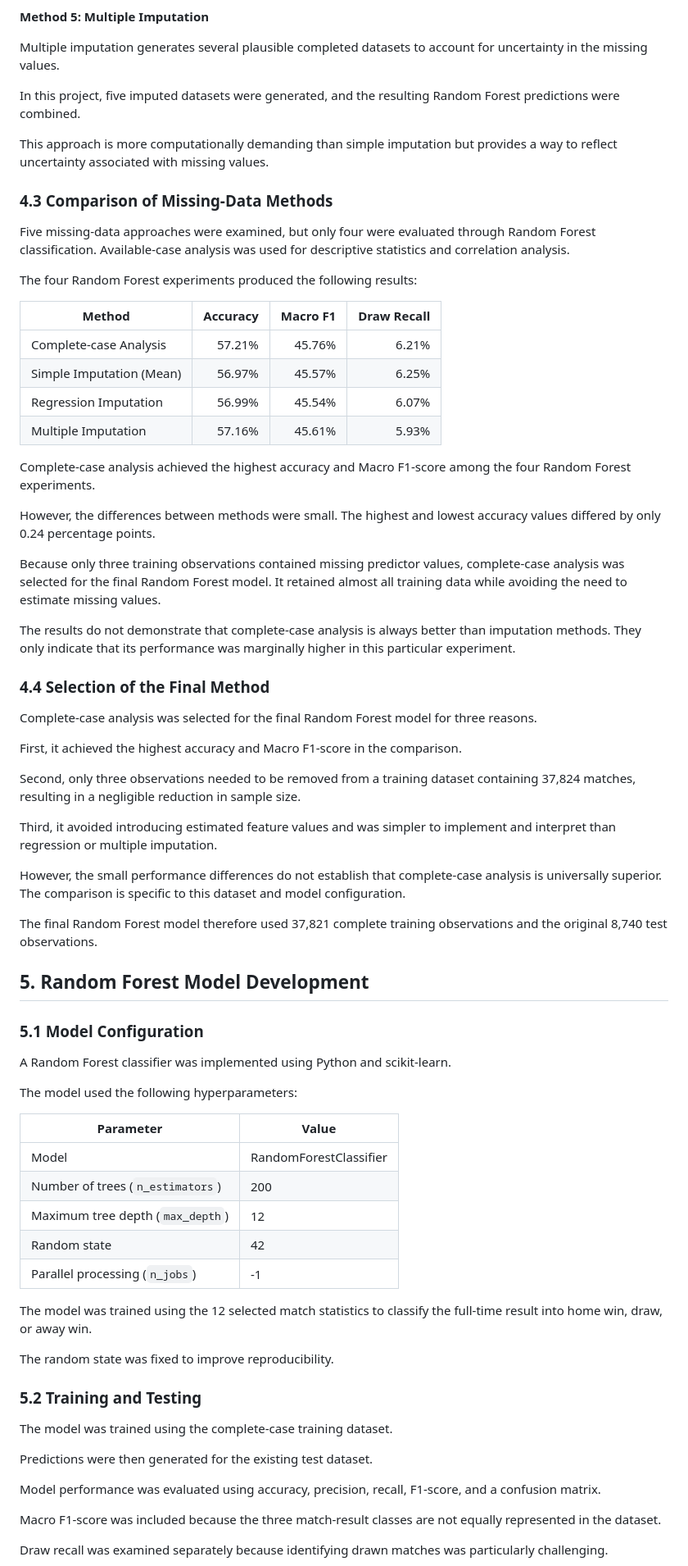
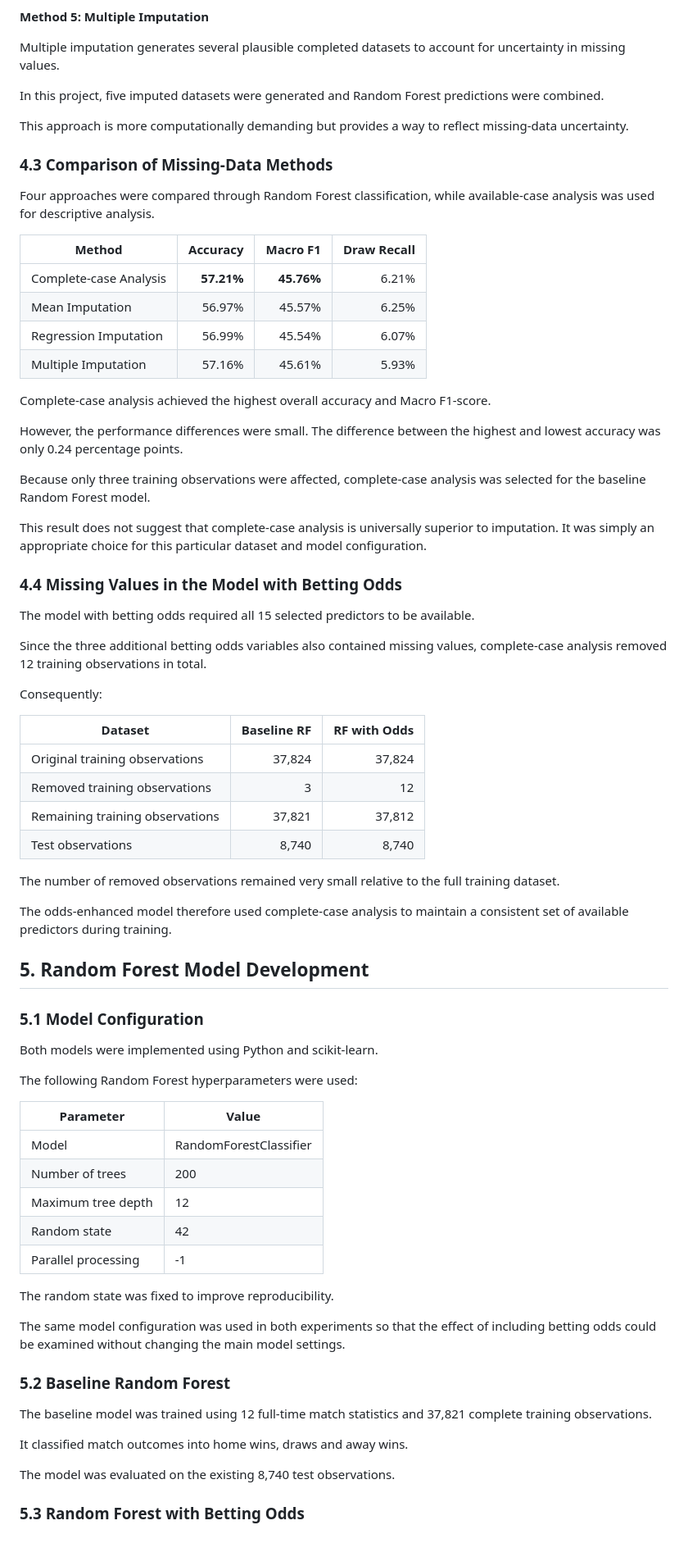
Before and after one commit to MichaelTM15/Sprint-1, a Markdown page: BingquanW/04_RandomForest/RandomForest_Report.md, the part around one of its changes. Shown at 82% size. Drawn GitHub-style; blank space fills up the shorter version.

```diff
--- a/BingquanW/04_RandomForest/RandomForest_Report.md
+++ b/BingquanW/04_RandomForest/RandomForest_Report.md
@@ -118,75 +141,77 @@ This method can make use of information from related variables, but the estimate
 
 **Method 5: Multiple Imputation**
 
-Multiple imputation generates several plausible completed datasets to account for uncertainty in the missing values.
+Multiple imputation generates several plausible completed datasets to account for uncertainty in missing values.
 
-In this project, five imputed datasets were generated, and the resulting Random Forest predictions were combined.
+In this project, five imputed datasets were generated and Random Forest predictions were combined.
 
-This approach is more computationally demanding than simple imputation but provides a way to reflect uncertainty associated with missing values.
+This approach is more computationally demanding but provides a way to reflect missing-data uncertainty.
 
 ### 4.3 Comparison of Missing-Data Methods
 
-Five missing-data approaches were examined, but only four were evaluated through Random Forest classification. Available-case analysis was used for descriptive statistics and correlation analysis.
-
-The four Random Forest experiments produced the following results:
+Four approaches were compared through Random Forest classification, while available-case analysis was used for descriptive analysis.
 
 | Method | Accuracy | Macro F1 | Draw Recall |
 |---|---:|---:|---:|
-| Complete-case Analysis | 57.21% | 45.76% | 6.21% |
-| Simple Imputation (Mean) | 56.97% | 45.57% | 6.25% |
+| Complete-case Analysis | **57.21%** | **45.76%** | 6.21% |
+| Mean Imputation | 56.97% | 45.57% | 6.25% |
 | Regression Imputation | 56.99% | 45.54% | 6.07% |
 | Multiple Imputation | 57.16% | 45.61% | 5.93% |
 
-Complete-case analysis achieved the highest accuracy and Macro F1-score among the four Random Forest experiments.
+Complete-case analysis achieved the highest overall accuracy and Macro F1-score.
 
-However, the differences between methods were small. The highest and lowest accuracy values differed by only 0.24 percentage points.
+However, the performance differences were small. The difference between the highest and lowest accuracy was only 0.24 percentage points.
 
-Because only three training observations contained missing predictor values, complete-case analysis was selected for the final Random Forest model. It retained almost all training data while avoiding the need to estimate missing values.
+Because only three training observations were affected, complete-case analysis was selected for the baseline Random Forest model.
 
-The results do not demonstrate that complete-case analysis is always better than imputation methods. They only indicate that its performance was marginally higher in this particular experiment.
-### 4.4 Selection of the Final Method
+This result does not suggest that complete-case analysis is universally superior to imputation. It was simply an appropriate choice for this particular dataset and model configuration.
 
-Complete-case analysis was selected for the final Random Forest model for three reasons.
+### 4.4 Missing Values in the Model with Betting Odds
 
-First, it achieved the highest accuracy and Macro F1-score in the comparison.
+The model with betting odds required all 15 selected predictors to be available.
 
-Second, only three observations needed to be removed from a training dataset containing 37,824 matches, resulting in a negligible reduction in sample size.
+Since the three additional betting odds variables also contained missing values, complete-case analysis removed 12 training observations in total.
 
-Third, it avoided introducing estimated feature values and was simpler to implement and interpret than regression or multiple imputation.
+Consequently:
 
-However, the small performance differences do not establish that complete-case analysis is universally superior. The comparison is specific to this dataset and model configuration.
+| Dataset | Baseline RF | RF with Odds |
+|---|---:|---:|
+| Original training observations | 37,824 | 37,824 |
+| Removed training observations | 3 | 12 |
+| Remaining training observations | 37,821 | 37,812 |
+| Test observations | 8,740 | 8,740 |
 
-The final Random Forest model therefore used 37,821 complete training observations and the original 8,740 test observations.
+The number of removed observations remained very small relative to the full training dataset.
+
+The odds-enhanced model therefore used complete-case analysis to maintain a consistent set of available predictors during training.
 
 ## 5. Random Forest Model Development
 
 ### 5.1 Model Configuration
 
-A Random Forest classifier was implemented using Python and scikit-learn.
+Both models were implemented using Python and scikit-learn.
 
-The model used the following hyperparameters:
+The following Random Forest hyperparameters were used:
 
 | Parameter | Value |
 |---|---|
 | Model | RandomForestClassifier |
-| Number of trees (`n_estimators`) | 200 |
-| Maximum tree depth (`max_depth`) | 12 |
+| Number of trees | 200 |
+| Maximum tree depth | 12 |
 | Random state | 42 |
-| Parallel processing (`n_jobs`) | -1 |
-
-The model was trained using the 12 selected match statistics to classify the full-time result into home win, draw, or away win.
+| Parallel processing | -1 |
 
 The random state was fixed to improve reproducibility.
 
-### 5.2 Training and Testing
+The same model configuration was used in both experiments so that the effect of including betting odds could be examined without changing the main model settings.
 
-The model was trained using the complete-case training dataset.
+### 5.2 Baseline Random Forest
 
-Predictions were then generated for the existing test dataset.
+The baseline model was trained using 12 full-time match statistics and 37,821 complete training observations.
 
-Model performance was evaluated using accuracy, precision, recall, F1-score, and a confusion matrix.
+It classified match outcomes into home wins, draws and away wins.
 
-Macro F1-score was included because the three match-result classes are not equally represented in the dataset.
+The model was evaluated on the existing 8,740 test observations.
 
-Draw recall was examined separately because identifying drawn matches was particularly challenging.
+### 5.3 Random Forest with Betting Odds
 
```
Also changed, not shown: other parts of BingquanW/04_RandomForest/RandomForest_Report.md (+203 -93 lines).
